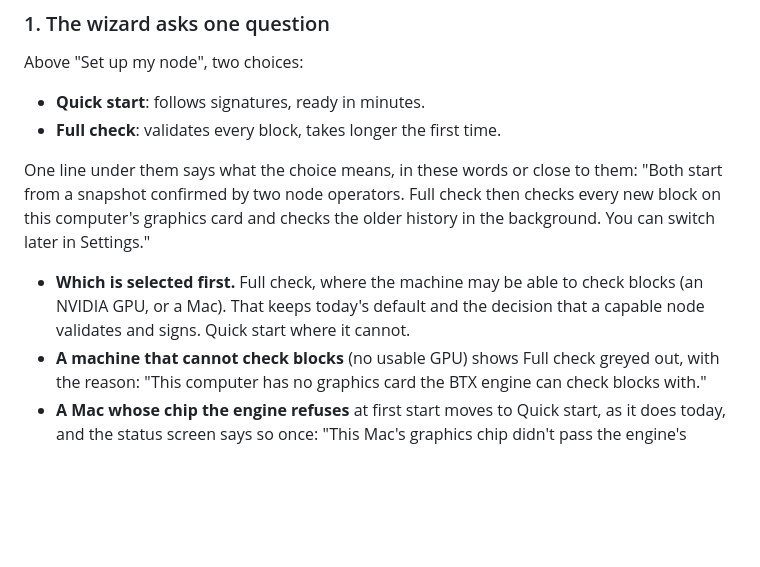
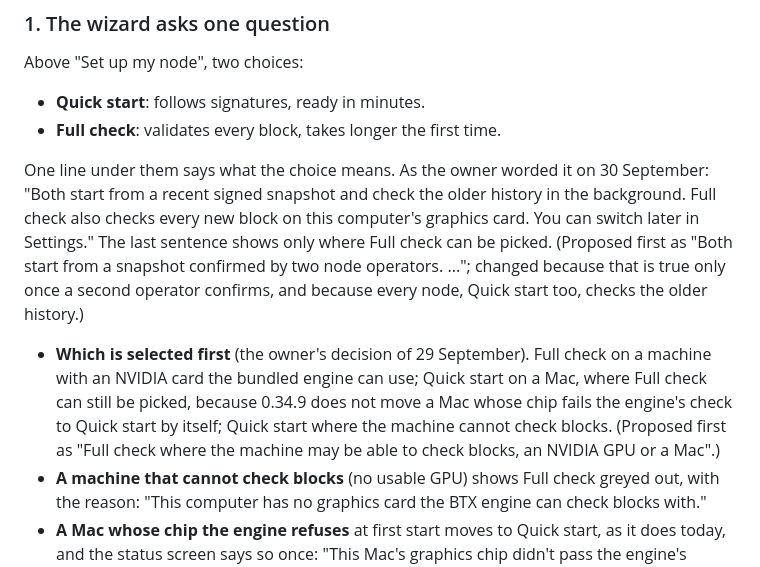
Before and after one commit to MendeMatthias/easynode, a Markdown page: docs/decisions/2026-09-29-quick-start-full-check-and-progress.md, the part around the change. GitHub-like rendering; blank space fills up the shorter version.

Commit message:
docs: the start choice as decided, the wizard line as the owner worded it
The decision record now carries the owner's two changes of 29 and 30
September: Quick start is selected first on a Mac and Full check on an NVIDIA
machine, and the line under the choices says both start from a recent signed
snapshot and check the older history. The first proposals stay quoted, marked
as such.

Co-Authored-By: Claude Opus 5.5 <noreply@anthropic.com>

```diff
--- a/docs/decisions/2026-09-29-quick-start-full-check-and-progress.md
+++ b/docs/decisions/2026-09-29-quick-start-full-check-and-progress.md
@@ -47,14 +47,22 @@ Above "Set up my node", two choices:
 - **Quick start**: follows signatures, ready in minutes.
 - **Full check**: validates every block, takes longer the first time.
 
-One line under them says what the choice means, in these words or close to
-them: "Both start from a snapshot confirmed by two node operators. Full check
-then checks every new block on this computer's graphics card and checks the
-older history in the background. You can switch later in Settings."
+One line under them says what the choice means. As the owner worded it on
+30 September: "Both start from a recent signed snapshot and check the older
+history in the background. Full check also checks every new block on this
+computer's graphics card. You can switch later in Settings." The last sentence
+shows only where Full check can be picked. (Proposed first as "Both start from
+a snapshot confirmed by two node operators. ..."; changed because that is true
+only once a second operator confirms, and because every node, Quick start
+too, checks the older history.)
 
-- **Which is selected first.** Full check, where the machine may be able to
-  check blocks (an NVIDIA GPU, or a Mac). That keeps today's default and the
-  decision that a capable node validates and signs. Quick start where it cannot.
+- **Which is selected first** (the owner's decision of 29 September). Full
+  check on a machine with an NVIDIA card the bundled engine can use; Quick
+  start on a Mac, where Full check can still be picked, because 0.34.9 does not
+  move a Mac whose chip fails the engine's check to Quick start by itself;
+  Quick start where the machine cannot check blocks. (Proposed first as "Full
+  check where the machine may be able to check blocks, an NVIDIA GPU or a
+  Mac".)
 - **A machine that cannot check blocks** (no usable GPU) shows Full check
   greyed out, with the reason: "This computer has no graphics card the BTX
   engine can check blocks with."
```
